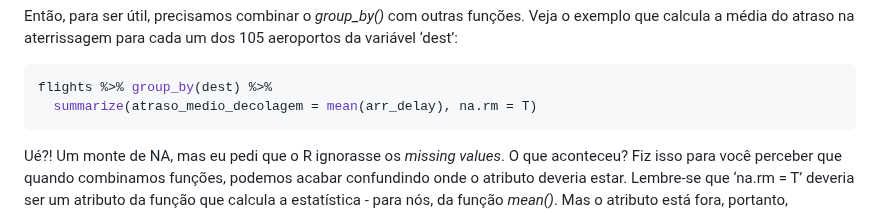
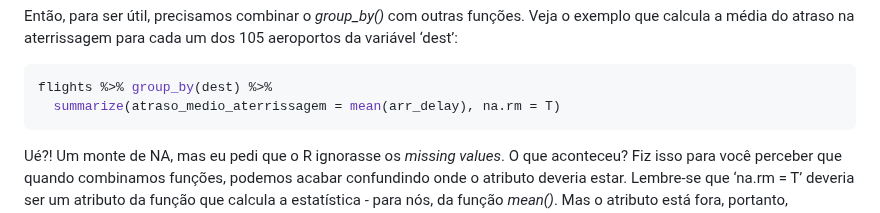
Before and after one commit to vinrodr/Intro-R-fev-24, a Markdown page: Tutoriais/Tutorial-8.md, the part around the change. GitHub-like rendering.

````diff
--- a/Tutoriais/Tutorial-8.md
+++ b/Tutoriais/Tutorial-8.md
@@ -105,7 +105,7 @@ cada um dos 105 aeroportos da variável ‘dest’:
 
 ``` r
 flights %>% group_by(dest) %>%
-  summarize(atraso_medio_decolagem = mean(arr_delay), na.rm = T)
+  summarize(atraso_medio_aterrissagem = mean(arr_delay), na.rm = T)
 ```
 
 Ué?! Um monte de NA, mas eu pedi que o R ignorasse os *missing values*.
````
